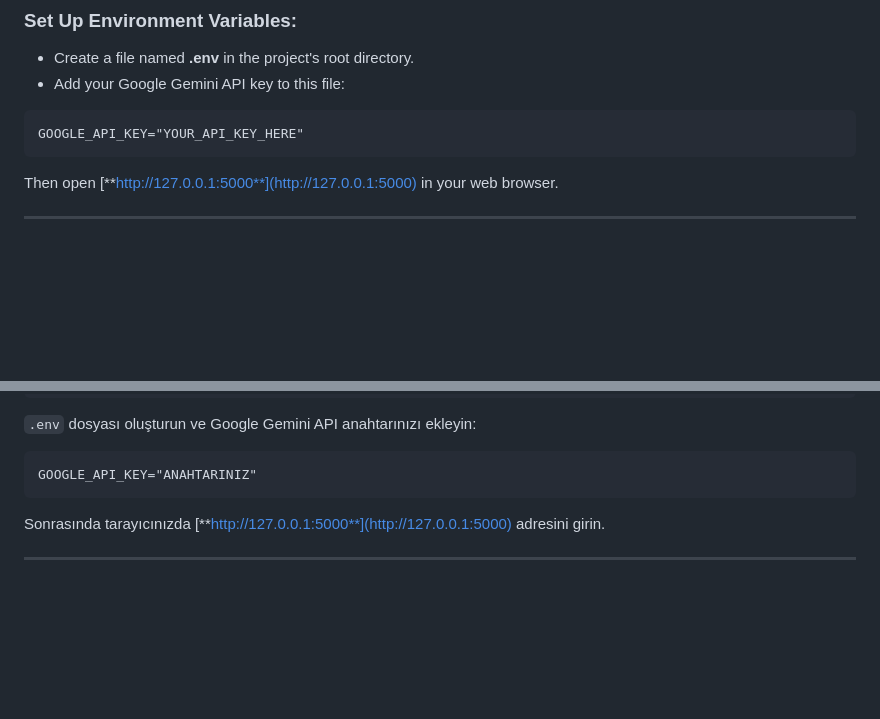
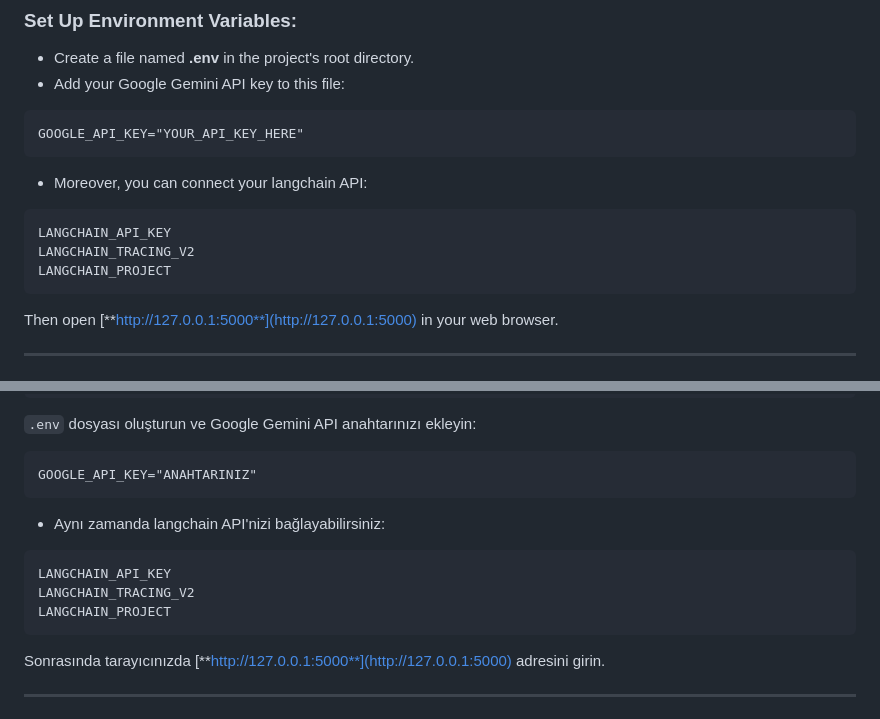
Before and after one commit to MyyTimes/BTK-Hackathon, a Markdown page: README.md, 2 parts joined by grey strips. Drawn GitHub-style; blank space fills up the shorter version.

````diff
--- a/README.md
+++ b/README.md
@@ -25,6 +25,12 @@ python app.py
 
 ```
 GOOGLE_API_KEY="YOUR_API_KEY_HERE"
+```
+- Moreover, you can connect your langchain API:
+```
+LANGCHAIN_API_KEY
+LANGCHAIN_TRACING_V2
+LANGCHAIN_PROJECT
 ```
 
 Then open [**http://127.0.0.1:5000**](http://127.0.0.1:5000) in your web browser.
@@ -125,7 +131,12 @@ python app.py
 ```
 GOOGLE_API_KEY="ANAHTARINIZ"
 ```
-
+- Aynı zamanda langchain API'nizi bağlayabilirsiniz:
+```
+LANGCHAIN_API_KEY
+LANGCHAIN_TRACING_V2
+LANGCHAIN_PROJECT
+```
 Sonrasında tarayıcınızda [**http://127.0.0.1:5000**](http://127.0.0.1:5000) adresini girin.
 
 ---
````
